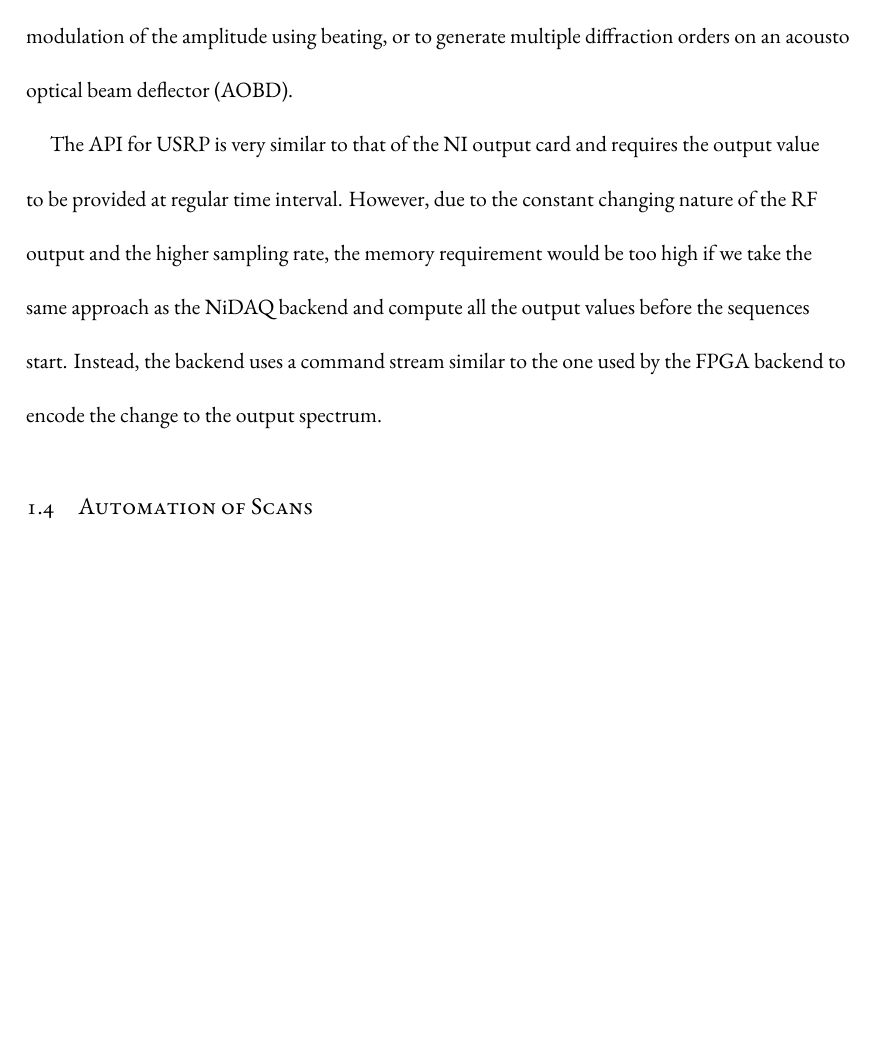
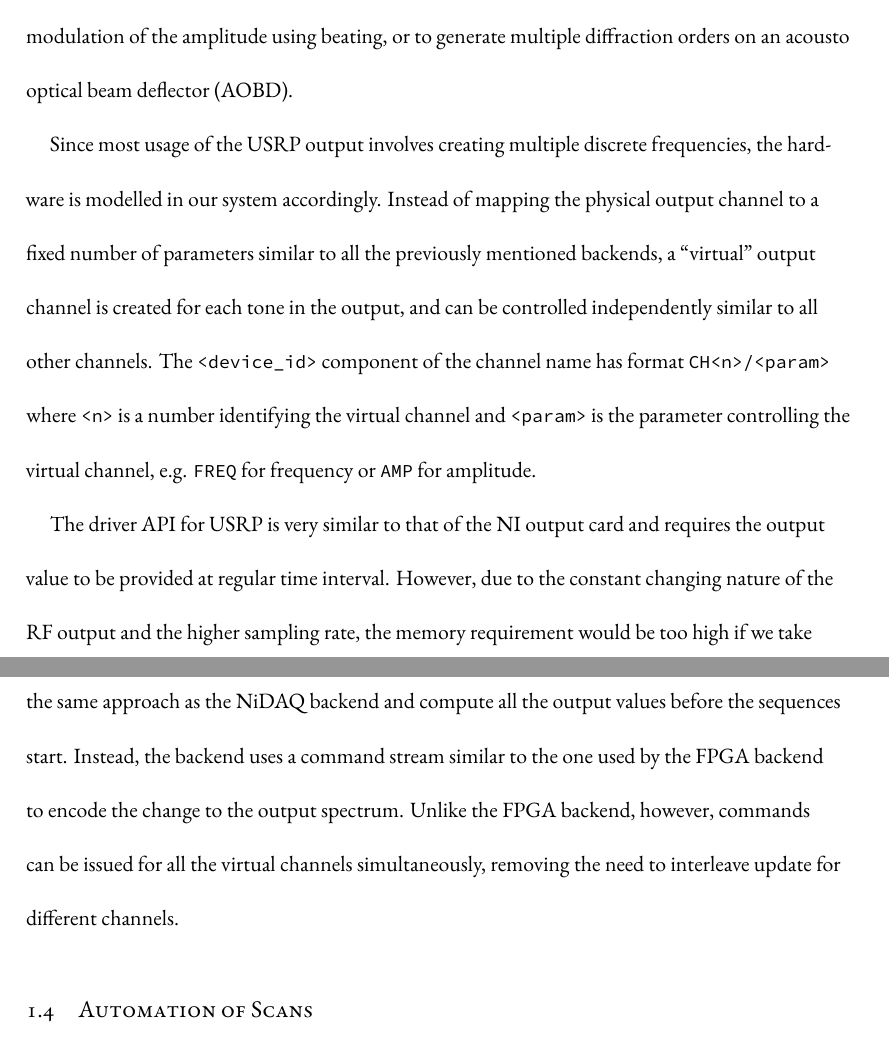
Before and after one commit to yuyichao/grad-thesis, a LaTeX thesis (dissertation.tex, which reads chapters/computer-control.tex): part of page 32 of 143 before the commit and two parts of pages 32 and 33 of 143 after it, the two joined at a grey line, cut so that both start at the same text, the shorter picture padded with empty space. Compiled offline with XeLaTeX.

Commit message:
[computer-control] WIP: USRP channel mapping

```diff
--- a/chapters/computer-control.tex
+++ b/chapters/computer-control.tex
@@ -482,17 +482,27 @@ This can be useful when more than one frequency is needed on a single channel,
 e.g. for fast modulation of the amplitude using beating,
 or to generate multiple diffraction orders on an acousto optical beam deflector~(AOBD).
 
-\todo{
-  Channel name mapping.
-}
+Since most usage of the USRP output involves creating multiple discrete frequencies,
+the hardware is modelled in our system accordingly.
+Instead of mapping the physical output channel to a fixed number of parameters
+similar to all the previously mentioned backends,
+a ``virtual'' output channel is created for each tone in the output,
+and can be controlled independently similar to all other channels.
+The \verb`<device_id>` component of the channel name has format \verb`CH<n>/<param>`
+where \verb`<n>` is a number identifying the virtual channel
+and \verb`<param>` is the parameter controlling the virtual channel,
+e.g. \verb`FREQ` for frequency or \verb`AMP` for amplitude.
 
-The API for USRP is very similar to that of the NI output card
+The driver API for USRP is very similar to that of the NI output card
 and requires the output value to be provided at regular time interval.
 However, due to the constant changing nature of the RF output and the higher sampling rate,
 the memory requirement would be too high if we take the same approach as the NiDAQ backend
 and compute all the output values before the sequences start.
 Instead, the backend uses a command stream similar to the one used by the FPGA backend
 to encode the change to the output spectrum.
+Unlike the FPGA backend, however, commands can be issued
+for all the virtual channels simultaneously,
+removing the need to interleave update for different channels.
 
 \todo{
   SIMD
```
Also changed, not shown: dissertation.pdf.
